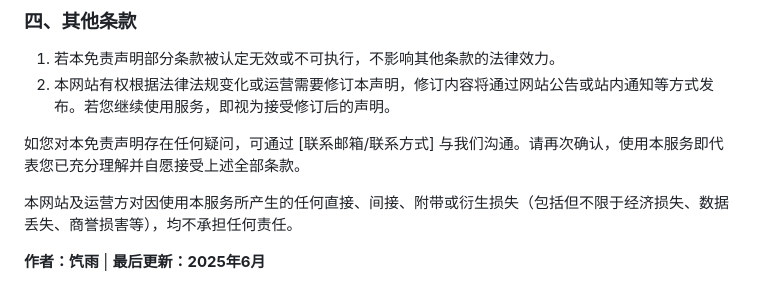
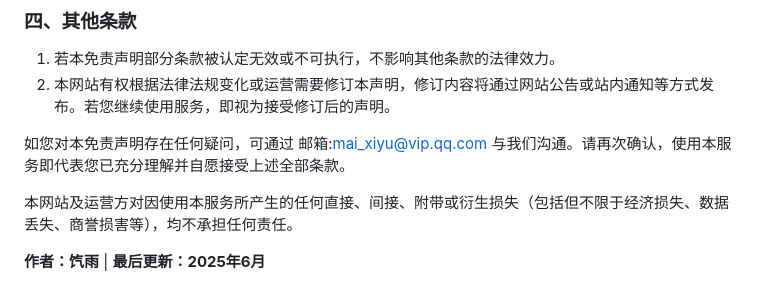
Before and after one commit to Mai-xiyu/minecraft-mod-translator, a Markdown page: README.md, the part around the change. Drawn GitHub-style.

Commit message:
更新 README.md

```diff
--- a/README.md
+++ b/README.md
@@ -292,7 +292,7 @@ minecraft-mod-translator/
   1. 若本免责声明部分条款被认定无效或不可执行，不影响其他条款的法律效力。
   2. 本网站有权根据法律法规变化或运营需要修订本声明，修订内容将通过网站公告或站内通知等方式发布。若您继续使用服务，即视为接受修订后的声明。
 
-  如您对本免责声明存在任何疑问，可通过 [联系邮箱/联系方式] 与我们沟通。请再次确认，使用本服务即代表您已充分理解并自愿接受上述全部条款。
+  如您对本免责声明存在任何疑问，可通过 邮箱:mai_xiyu@vip.qq.com 与我们沟通。请再次确认，使用本服务即代表您已充分理解并自愿接受上述全部条款。
 
   本网站及运营方对因使用本服务所产生的任何直接、间接、附带或衍生损失（包括但不限于经济损失、数据丢失、商誉损害等），均不承担任何责任。
 
```
